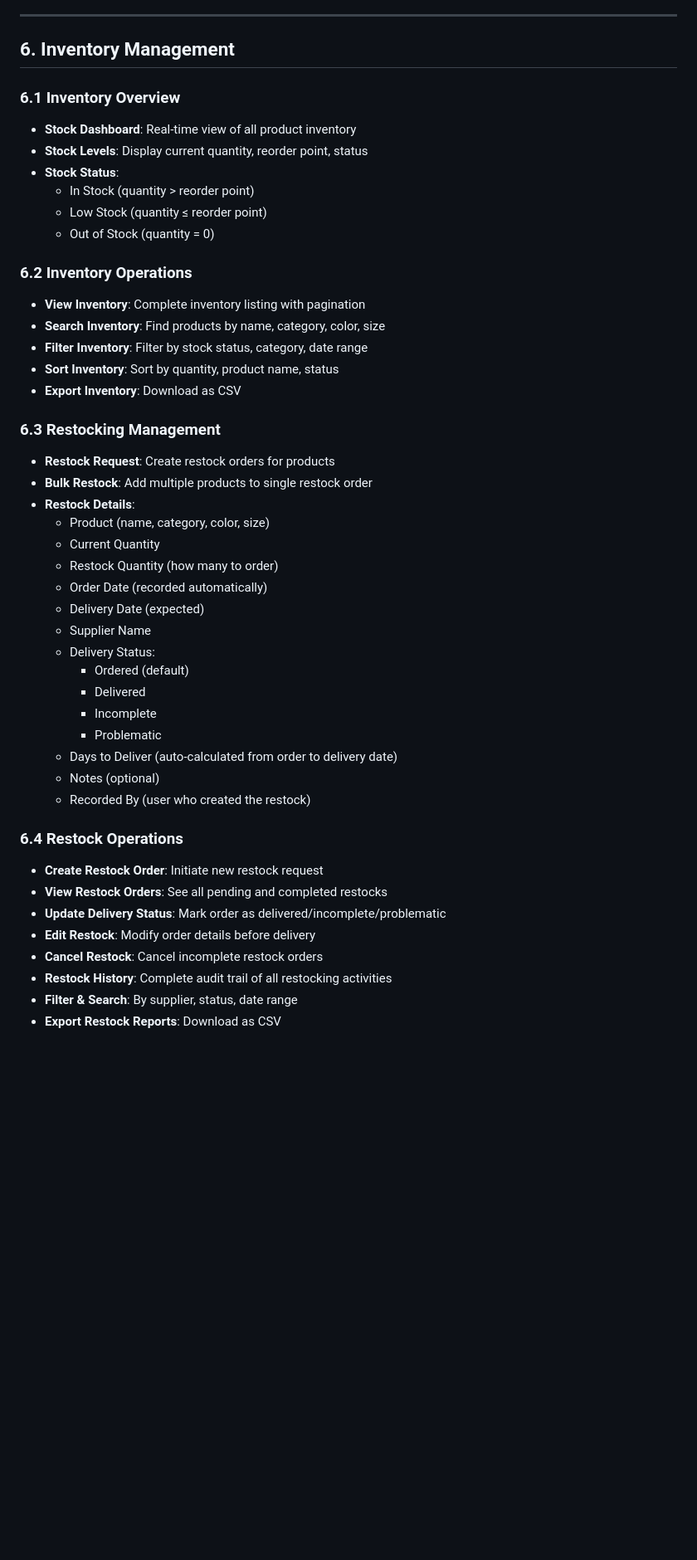
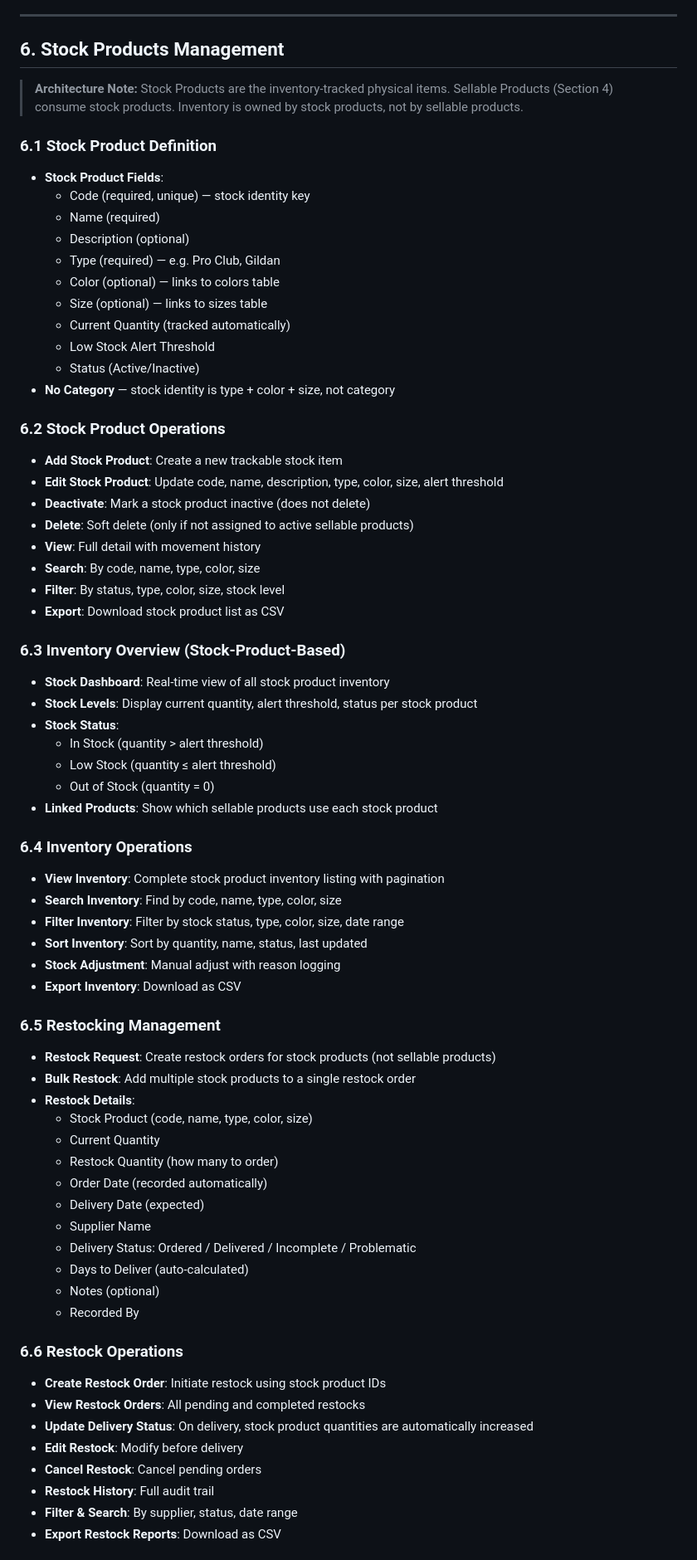
Before and after one commit to sh3ki/dream_blanks_pos_system, a Markdown page: project-full-features-list.md, the part around one of its changes. Shown at 83% size. Drawn GitHub-style; blank space fills up the shorter version.

```diff
--- a/project-full-features-list.md
+++ b/project-full-features-list.md
@@ -173,49 +175,73 @@
 
 ---
 
-## 6. Inventory Management
+## 6. Stock Products Management
 
-### 6.1 Inventory Overview
-- **Stock Dashboard**: Real-time view of all product inventory
-- **Stock Levels**: Display current quantity, reorder point, status
+> **Architecture Note:** Stock Products are the inventory-tracked physical items.
+> Sellable Products (Section 4) consume stock products. Inventory is owned by stock products, not by sellable products.
+
+### 6.1 Stock Product Definition
+- **Stock Product Fields**:
+  - Code (required, unique) — stock identity key
+  - Name (required)
+  - Description (optional)
+  - Type (required) — e.g. Pro Club, Gildan
+  - Color (optional) — links to colors table
+  - Size (optional) — links to sizes table
+  - Current Quantity (tracked automatically)
+  - Low Stock Alert Threshold
+  - Status (Active/Inactive)
+- **No Category** — stock identity is type + color + size, not category
+
+### 6.2 Stock Product Operations
+- **Add Stock Product**: Create a new trackable stock item
+- **Edit Stock Product**: Update code, name, description, type, color, size, alert threshold
+- **Deactivate**: Mark a stock product inactive (does not delete)
+- **Delete**: Soft delete (only if not assigned to active sellable products)
+- **View**: Full detail with movement history
+- **Search**: By code, name, type, color, size
+- **Filter**: By status, type, color, size, stock level
+- **Export**: Download stock product list as CSV
+
+### 6.3 Inventory Overview (Stock-Product-Based)
+- **Stock Dashboard**: Real-time view of all stock product inventory
+- **Stock Levels**: Display current quantity, alert threshold, status per stock product
 - **Stock Status**:
-  - In Stock (quantity > reorder point)
-  - Low Stock (quantity ≤ reorder point)
+  - In Stock (quantity > alert threshold)
+  - Low Stock (quantity ≤ alert threshold)
   - Out of Stock (quantity = 0)
+- **Linked Products**: Show which sellable products use each stock product
 
-### 6.2 Inventory Operations
-- **View Inventory**: Complete inventory listing with pagination
-- **Search Inventory**: Find products by name, category, color, size
-- **Filter Inventory**: Filter by stock status, category, date range
-- **Sort Inventory**: Sort by quantity, product name, status
+### 6.4 Inventory Operations
+- **View Inventory**: Complete stock product inventory listing with pagination
+- **Search Inventory**: Find by code, name, type, color, size
+- **Filter Inventory**: Filter by stock status, type, color, size, date range
+- **Sort Inventory**: Sort by quantity, name, status, last updated
+- **Stock Adjustment**: Manual adjust with reason logging
 - **Export Inventory**: Download as CSV
 
-### 6.3 Restocking Management
-- **Restock Request**: Create restock orders for products
-- **Bulk Restock**: Add multiple products to single restock order
+### 6.5 Restocking Management
+- **Restock Request**: Create restock orders for stock products (not sellable products)
+- **Bulk Restock**: Add multiple stock products to a single restock order
 - **Restock Details**:
-  - Product (name, category, color, size)
+  - Stock Product (code, name, type, color, size)
   - Current Quantity
   - Restock Quantity (how many to order)
   - Order Date (recorded automatically)
   - Delivery Date (expected)
   - Supplier Name
-  - Delivery Status:
-    - Ordered (default)
-    - Delivered
-    - Incomplete
-    - Problematic
-  - Days to Deliver (auto-calculated from order to delivery date)
+  - Delivery Status: Ordered / Delivered / Incomplete / Problematic
+  - Days to Deliver (auto-calculated)
   - Notes (optional)
-  - Recorded By (user who created the restock)
+  - Recorded By
 
-### 6.4 Restock Operations
-- **Create Restock Order**: Initiate new restock request
-- **View Restock Orders**: See all pending and completed restocks
-- **Update Delivery Status**: Mark order as delivered/incomplete/problematic
-- **Edit Restock**: Modify order details before delivery
-- **Cancel Restock**: Cancel incomplete restock orders
-- **Restock History**: Complete audit trail of all restocking activities
+### 6.6 Restock Operations
+- **Create Restock Order**: Initiate restock using stock product IDs
+- **View Restock Orders**: All pending and completed restocks
+- **Update Delivery Status**: On delivery, stock product quantities are automatically increased
+- **Edit Restock**: Modify before delivery
+- **Cancel Restock**: Cancel pending orders
+- **Restock History**: Full audit trail
 - **Filter & Search**: By supplier, status, date range
 - **Export Restock Reports**: Download as CSV
 
```
Also changed, not shown: other parts of project-full-features-list.md (+17 -14 lines).
